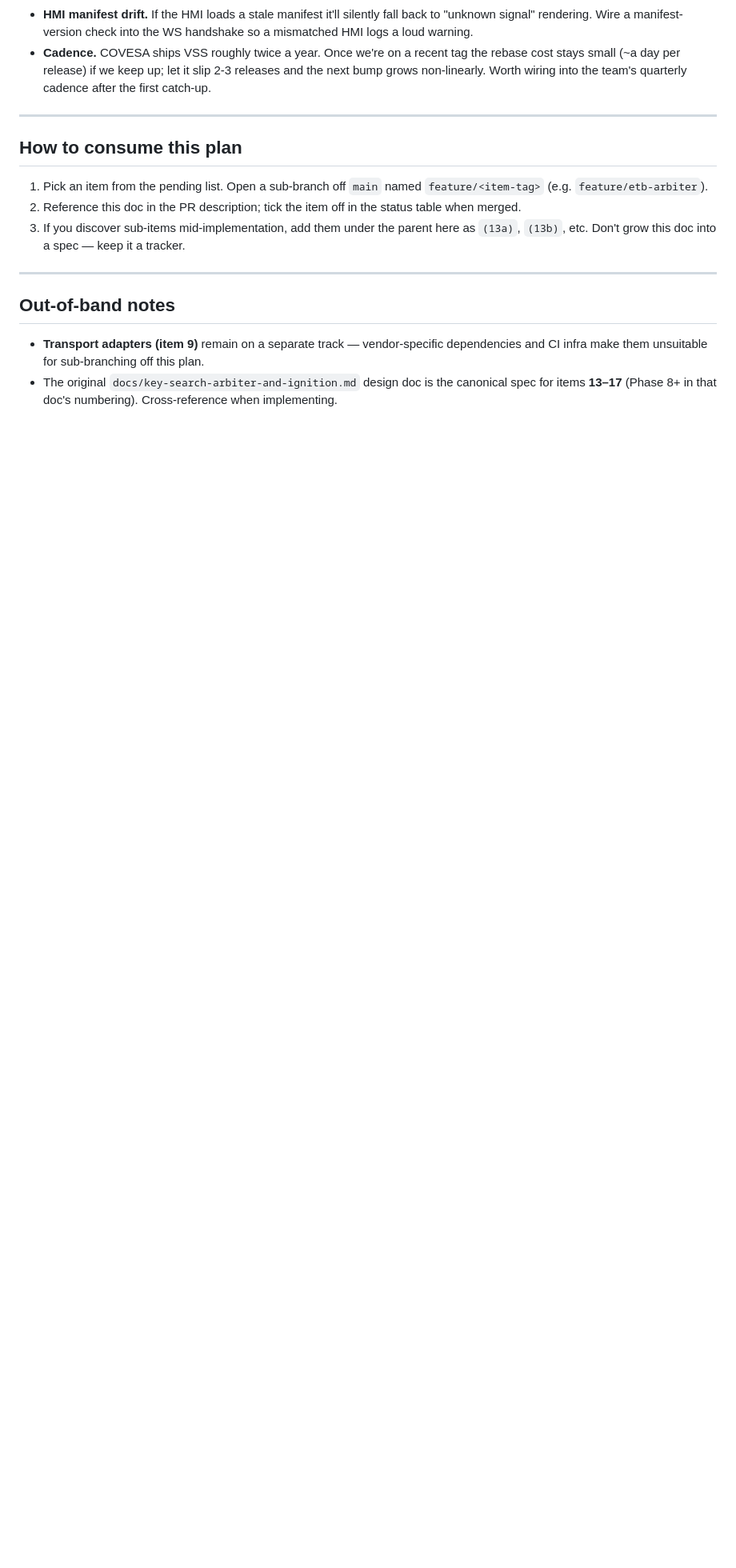
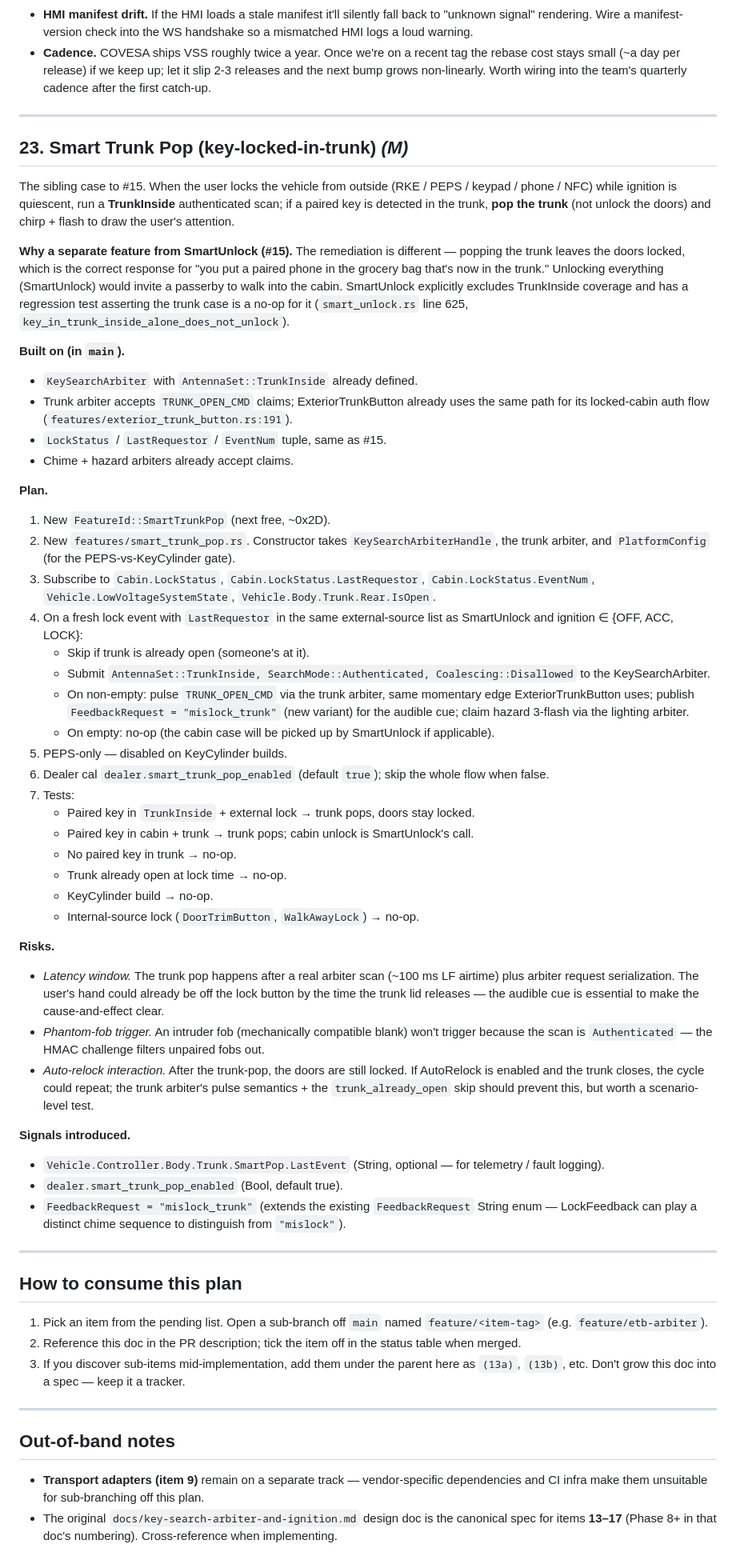
Before and after one commit to anupgadkari/covesa_vss_frontend, a Markdown page: docs/post-peps-backlog.md, the part around one of its changes. Shown at 80% size. Drawn GitHub-style; blank space fills up the shorter version.

```diff
--- a/docs/post-peps-backlog.md
+++ b/docs/post-peps-backlog.md
@@ -733,6 +743,88 @@ want to expose to head units / fleet telematics / OTA tools.
 
 ---
 
+## 23. Smart Trunk Pop (key-locked-in-trunk)  *(M)*
+
+The sibling case to #15.  When the user locks the vehicle from
+outside (RKE / PEPS / keypad / phone / NFC) while ignition is
+quiescent, run a **TrunkInside** authenticated scan; if a paired
+key is detected in the trunk, **pop the trunk** (not unlock the
+doors) and chirp + flash to draw the user's attention.
+
+**Why a separate feature from SmartUnlock (#15).**  The remediation
+is different — popping the trunk leaves the doors locked, which
+is the correct response for "you put a paired phone in the grocery
+bag that's now in the trunk."  Unlocking everything (SmartUnlock)
+would invite a passerby to walk into the cabin.  SmartUnlock
+explicitly excludes TrunkInside coverage and has a regression test
+asserting the trunk case is a no-op for it (`smart_unlock.rs`
+line 625, `key_in_trunk_inside_alone_does_not_unlock`).
+
+**Built on (in `main`).**
+- `KeySearchArbiter` with `AntennaSet::TrunkInside` already defined.
+- Trunk arbiter accepts `TRUNK_OPEN_CMD` claims; ExteriorTrunkButton
+  already uses the same path for its locked-cabin auth flow
+  (`features/exterior_trunk_button.rs:191`).
+- `LockStatus` / `LastRequestor` / `EventNum` tuple, same as #15.
+- Chime + hazard arbiters already accept claims.
+
+**Plan.**
+1. New `FeatureId::SmartTrunkPop` (next free, ~0x2D).
+2. New `features/smart_trunk_pop.rs`.  Constructor takes
+   `KeySearchArbiterHandle`, the trunk arbiter, and `PlatformConfig`
+   (for the PEPS-vs-KeyCylinder gate).
+3. Subscribe to `Cabin.LockStatus`, `Cabin.LockStatus.LastRequestor`,
+   `Cabin.LockStatus.EventNum`, `Vehicle.LowVoltageSystemState`,
+   `Vehicle.Body.Trunk.Rear.IsOpen`.
+4. On a fresh lock event with `LastRequestor` in the same
+   external-source list as SmartUnlock and ignition ∈ {OFF, ACC, LOCK}:
+   - Skip if trunk is already open (someone's at it).
+   - Submit `AntennaSet::TrunkInside, SearchMode::Authenticated,
+     Coalescing::Disallowed` to the KeySearchArbiter.
+   - On non-empty: pulse `TRUNK_OPEN_CMD` via the trunk arbiter,
+     same momentary edge ExteriorTrunkButton uses; publish
+     `FeedbackRequest = "mislock_trunk"` (new variant) for the
+     audible cue; claim hazard 3-flash via the lighting arbiter.
+   - On empty: no-op (the cabin case will be picked up by
+     SmartUnlock if applicable).
+5. PEPS-only — disabled on KeyCylinder builds.
+6. Dealer cal `dealer.smart_trunk_pop_enabled` (default `true`);
+   skip the whole flow when false.
+7. Tests:
+   - Paired key in `TrunkInside` + external lock → trunk pops,
+     doors stay locked.
+   - Paired key in cabin + trunk → trunk pops; cabin unlock is
+     SmartUnlock's call.
+   - No paired key in trunk → no-op.
+   - Trunk already open at lock time → no-op.
+   - KeyCylinder build → no-op.
+   - Internal-source lock (`DoorTrimButton`, `WalkAwayLock`) → no-op.
+
+**Risks.**
+- *Latency window.*  The trunk pop happens after a real arbiter
+  scan (~100 ms LF airtime) plus arbiter request serialization.
+  The user's hand could already be off the lock button by the time
+  the trunk lid releases — the audible cue is essential to make the
+  cause-and-effect clear.
+- *Phantom-fob trigger.*  An intruder fob (mechanically compatible
+  blank) won't trigger because the scan is `Authenticated` — the
+  HMAC challenge filters unpaired fobs out.
+- *Auto-relock interaction.*  After the trunk-pop, the doors are
+  still locked.  If AutoRelock is enabled and the trunk closes,
+  the cycle could repeat; the trunk arbiter's pulse semantics +
+  the `trunk_already_open` skip should prevent this, but worth a
+  scenario-level test.
+
+**Signals introduced.**
+- `Vehicle.Controller.Body.Trunk.SmartPop.LastEvent` (String,
+  optional — for telemetry / fault logging).
+- `dealer.smart_trunk_pop_enabled` (Bool, default true).
+- `FeedbackRequest = "mislock_trunk"` (extends the existing
+  `FeedbackRequest` String enum — LockFeedback can play a distinct
+  chime sequence to distinguish from `"mislock"`).
+
+---
+
 ## How to consume this plan
 
 1. Pick an item from the pending list.  Open a sub-branch off
```
Also changed, not shown: other parts of docs/post-peps-backlog.md (+43 -33 lines).
